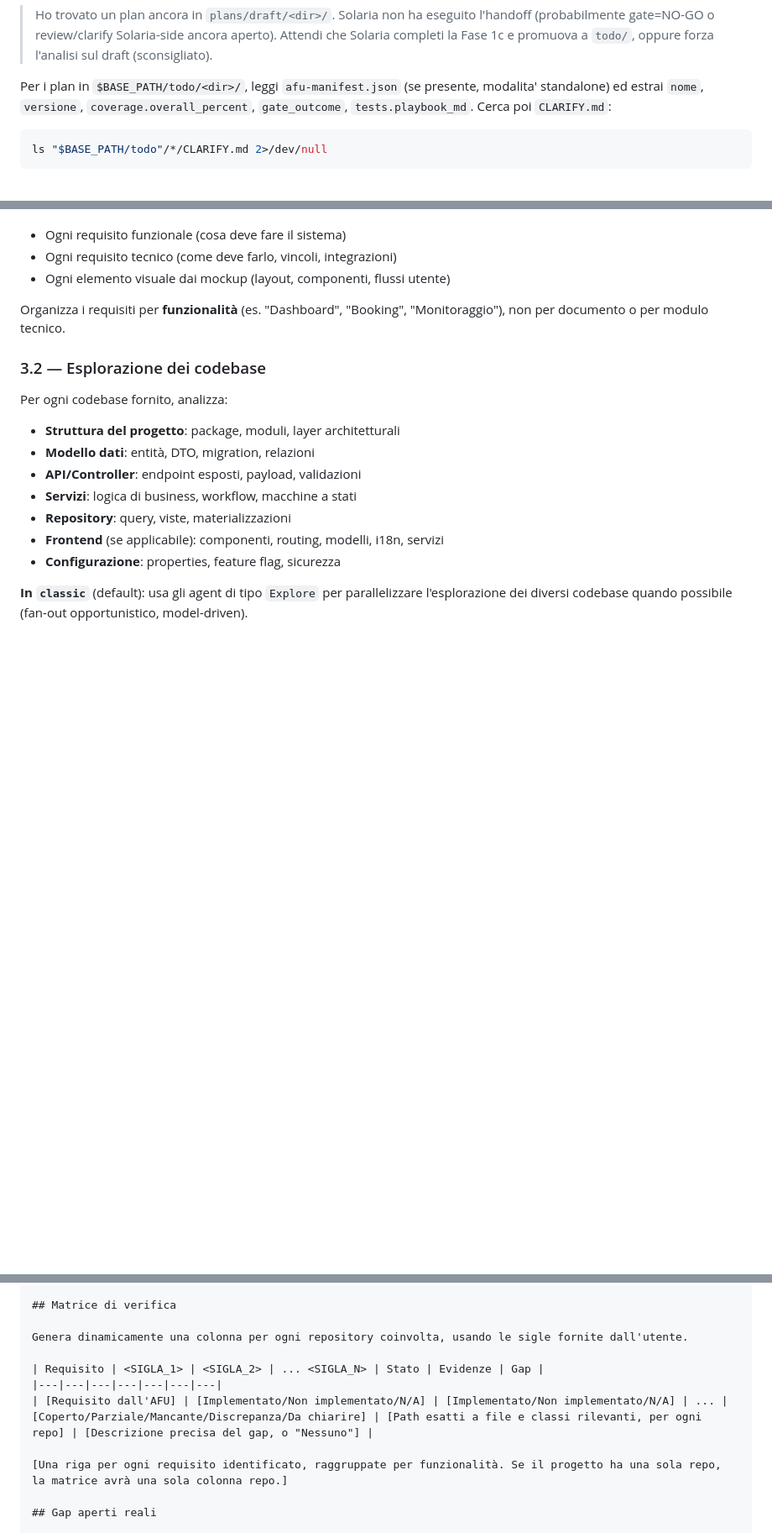
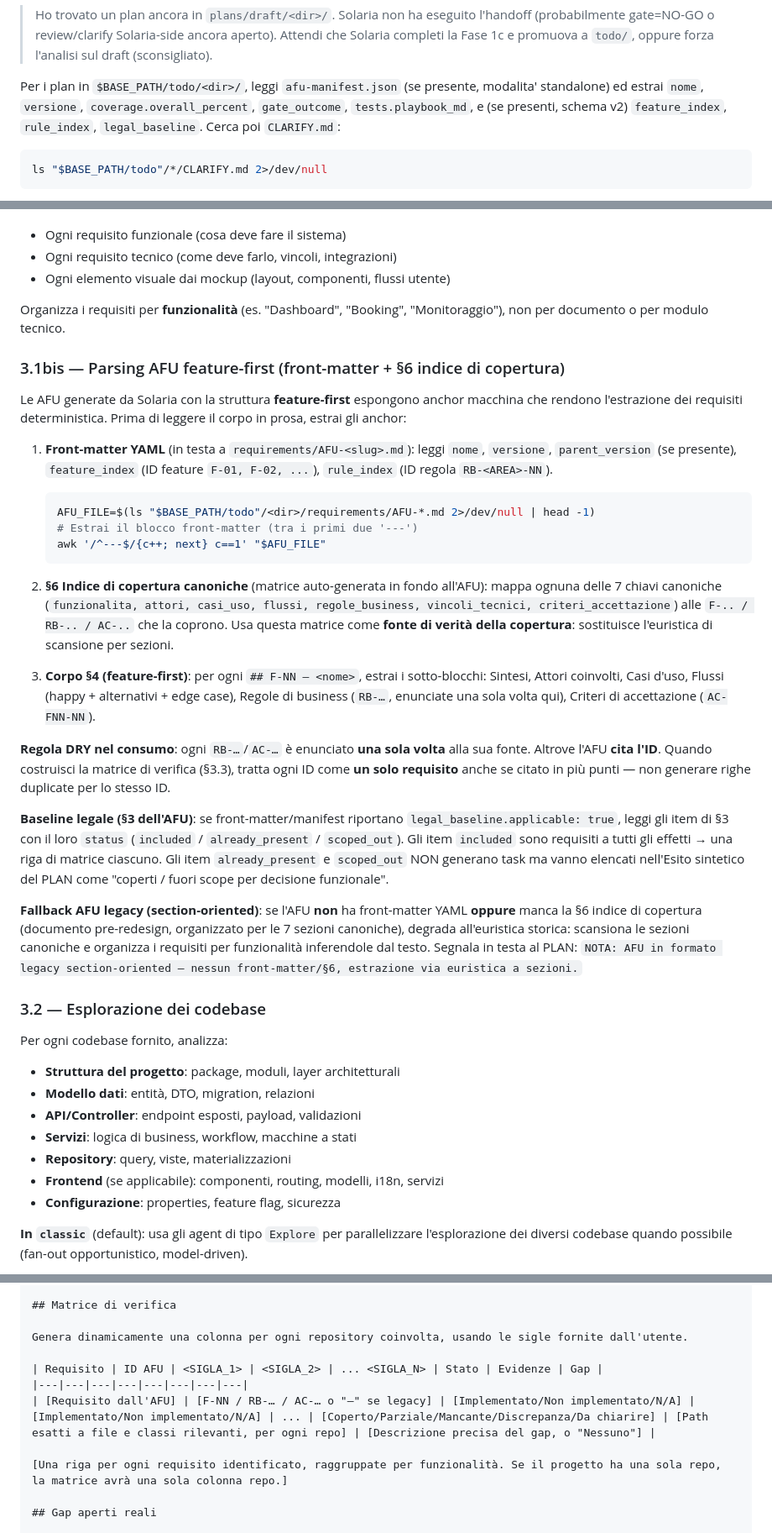
Before and after one commit to davide94melis/claude-flow, a Markdown page: skills/sdlc-analyzer/SKILL.md, 3 parts joined by grey strips. Shown at 84% size. Rendered like a GitHub page; blank space fills up the shorter version.

Commit message:
feat(sdlc-analyzer): parse feature-first AFU (front-matter/rule_index/§6) with legacy fallback

````diff
--- a/skills/sdlc-analyzer/SKILL.md
+++ b/skills/sdlc-analyzer/SKILL.md
@@ -216,7 +216,7 @@ ls "$BASE_PATH/draft"/*/afu-manifest.json 2>/dev/null
 
 > Ho trovato un plan ancora in `plans/draft/<dir>/`. Solaria non ha eseguito l'handoff (probabilmente gate=NO-GO o review/clarify Solaria-side ancora aperto). Attendi che Solaria completi la Fase 1c e promuova a `todo/`, oppure forza l'analisi sul draft (sconsigliato).
 
-Per i plan in `$BASE_PATH/todo/<dir>/`, leggi `afu-manifest.json` (se presente, modalita' standalone) ed estrai `nome`, `versione`, `coverage.overall_percent`, `gate_outcome`, `tests.playbook_md`. Cerca poi `CLARIFY.md`:
+Per i plan in `$BASE_PATH/todo/<dir>/`, leggi `afu-manifest.json` (se presente, modalita' standalone) ed estrai `nome`, `versione`, `coverage.overall_percent`, `gate_outcome`, `tests.playbook_md`, e (se presenti, schema v2) `feature_index`, `rule_index`, `legal_baseline`. Cerca poi `CLARIFY.md`:
 
 ```bash
 ls "$BASE_PATH/todo"/*/CLARIFY.md 2>/dev/null
@@ -386,6 +386,28 @@ Da ogni documento, estrai:
 
 Organizza i requisiti per **funzionalità** (es. "Dashboard", "Booking", "Monitoraggio"), non per documento o per modulo tecnico.
 
+### 3.1bis — Parsing AFU feature-first (front-matter + §6 indice di copertura)
+
+Le AFU generate da Solaria con la struttura **feature-first** espongono anchor macchina che rendono l'estrazione dei requisiti deterministica. Prima di leggere il corpo in prosa, estrai gli anchor:
+
+1. **Front-matter YAML** (in testa a `requirements/AFU-<slug>.md`): leggi `nome`, `versione`, `parent_version` (se presente), `feature_index` (ID feature `F-01, F-02, ...`), `rule_index` (ID regola `RB-<AREA>-NN`).
+
+   ```bash
+   AFU_FILE=$(ls "$BASE_PATH/todo"/<dir>/requirements/AFU-*.md 2>/dev/null | head -1)
+   # Estrai il blocco front-matter (tra i primi due '---')
+   awk '/^---$/{c++; next} c==1' "$AFU_FILE"
+   ```
+
+2. **§6 Indice di copertura canoniche** (matrice auto-generata in fondo all'AFU): mappa ognuna delle 7 chiavi canoniche (`funzionalita, attori, casi_uso, flussi, regole_business, vincoli_tecnici, criteri_accettazione`) alle `F-.. / RB-.. / AC-..` che la coprono. Usa questa matrice come **fonte di verità della copertura**: sostituisce l'euristica di scansione per sezioni.
+
+3. **Corpo §4 (feature-first)**: per ogni `## F-NN — <nome>`, estrai i sotto-blocchi: Sintesi, Attori coinvolti, Casi d'uso, Flussi (happy + alternativi + edge case), Regole di business (`RB-…`, enunciate una sola volta qui), Criteri di accettazione (`AC-FNN-NN`).
+
+**Regola DRY nel consumo**: ogni `RB-…`/`AC-…` è enunciato **una sola volta** alla sua fonte. Altrove l'AFU **cita l'ID**. Quando costruisci la matrice di verifica (§3.3), tratta ogni ID come **un solo requisito** anche se citato in più punti — non generare righe duplicate per lo stesso ID.
+
+**Baseline legale (§3 dell'AFU)**: se front-matter/manifest riportano `legal_baseline.applicable: true`, leggi gli item di §3 con il loro `status` (`included` / `already_present` / `scoped_out`). Gli item `included` sono requisiti a tutti gli effetti → una riga di matrice ciascuno. Gli item `already_present` e `scoped_out` NON generano task ma vanno elencati nell'Esito sintetico del PLAN come "coperti / fuori scope per decisione funzionale".
+
+**Fallback AFU legacy (section-oriented)**: se l'AFU **non** ha front-matter YAML **oppure** manca la §6 indice di copertura (documento pre-redesign, organizzato per le 7 sezioni canoniche), degrada all'euristica storica: scansiona le sezioni canoniche e organizza i requisiti per funzionalità inferendole dal testo. Segnala in testa al PLAN: `NOTA: AFU in formato legacy section-oriented — nessun front-matter/§6, estrazione via euristica a sezioni.`
+
 ### 3.2 — Esplorazione dei codebase
 
 Per ogni codebase fornito, analizza:
@@ -509,9 +532,9 @@ Assunzioni adottate senza risposta (usate con rischio segnalato): A-002, A-004
 
 Genera dinamicamente una colonna per ogni repository coinvolta, usando le sigle fornite dall'utente.
 
-| Requisito | <SIGLA_1> | <SIGLA_2> | ... <SIGLA_N> | Stato | Evidenze | Gap |
-|---|---|---|---|---|---|---|
-| [Requisito dall'AFU] | [Implementato/Non implementato/N/A] | [Implementato/Non implementato/N/A] | ... | [Coperto/Parziale/Mancante/Discrepanza/Da chiarire] | [Path esatti a file e classi rilevanti, per ogni repo] | [Descrizione precisa del gap, o "Nessuno"] |
+| Requisito | ID AFU | <SIGLA_1> | <SIGLA_2> | ... <SIGLA_N> | Stato | Evidenze | Gap |
+|---|---|---|---|---|---|---|---|
+| [Requisito dall'AFU] | [F-NN / RB-… / AC-… o "—" se legacy] | [Implementato/Non implementato/N/A] | [Implementato/Non implementato/N/A] | ... | [Coperto/Parziale/Mancante/Discrepanza/Da chiarire] | [Path esatti a file e classi rilevanti, per ogni repo] | [Descrizione precisa del gap, o "Nessuno"] |
 
 [Una riga per ogni requisito identificato, raggruppate per funzionalità. Se il progetto ha una sola repo, la matrice avrà una sola colonna repo.]
 
````
Also changed, not shown: other parts of skills/sdlc-analyzer/SKILL.md (+1 -0 lines).
